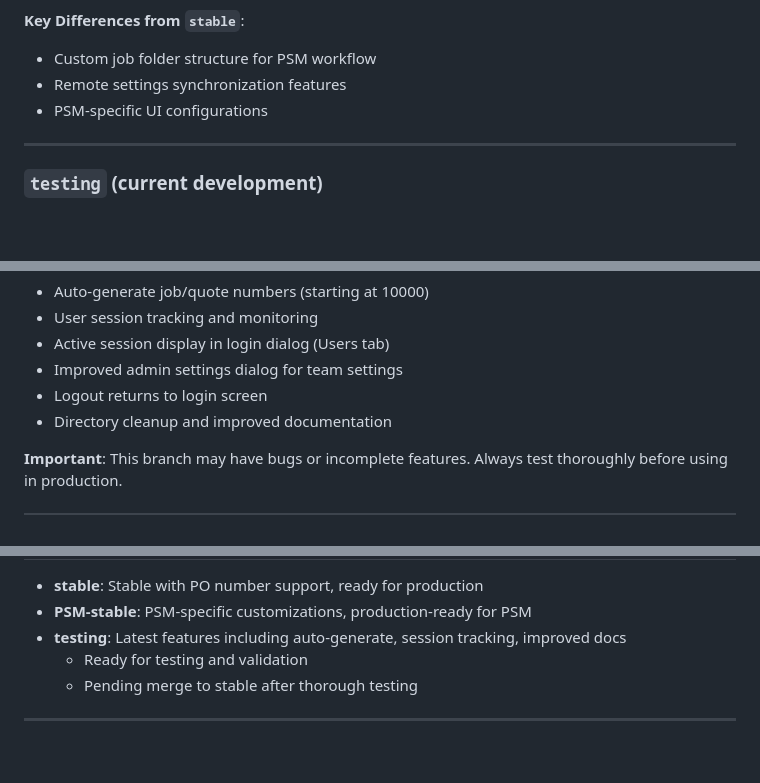
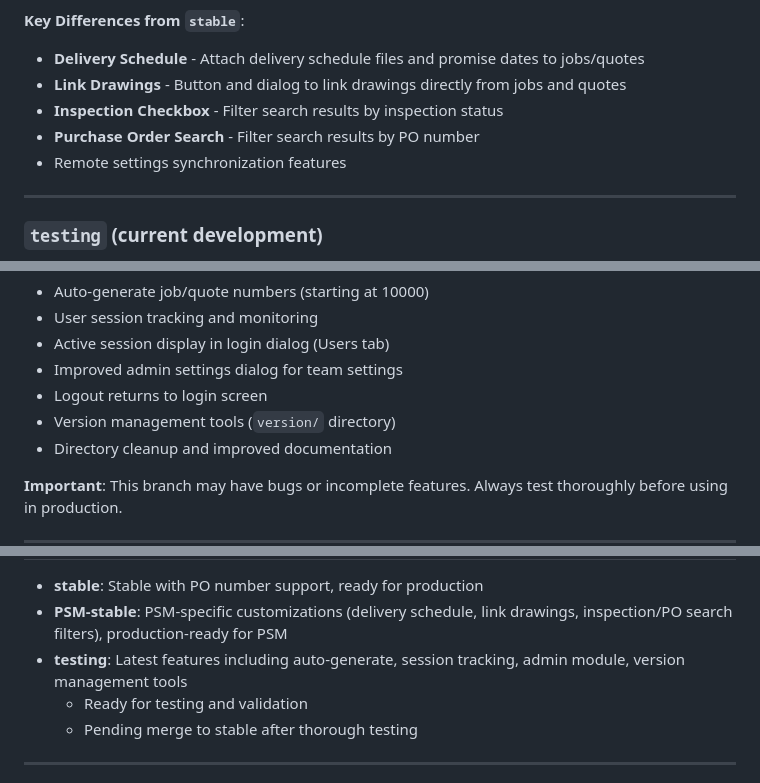
Before and after one commit to i-machine-things/JobDocs, a Markdown page: BRANCHES.md, 3 parts joined by grey strips. Drawn GitHub-style; blank space fills up the shorter version.

```diff
--- a/BRANCHES.md
+++ b/BRANCHES.md
@@ -52,9 +52,11 @@ testing      - Active development and testing
 - Deploying to PSM production
 
 **Key Differences from `stable`**:
-- Custom job folder structure for PSM workflow
+- **Delivery Schedule** - Attach delivery schedule files and promise dates to jobs/quotes
+- **Link Drawings** - Button and dialog to link drawings directly from jobs and quotes
+- **Inspection Checkbox** - Filter search results by inspection status
+- **Purchase Order Search** - Filter search results by PO number
 - Remote settings synchronization features
-- PSM-specific UI configurations
 
 ---
 
@@ -80,6 +82,7 @@ testing      - Active development and testing
 - Active session display in login dialog (Users tab)
 - Improved admin settings dialog for team settings
 - Logout returns to login screen
+- Version management tools (`version/` directory)
 - Directory cleanup and improved documentation
 
 **Important**: This branch may have bugs or incomplete features. Always test thoroughly before using in production.
@@ -158,7 +161,7 @@ This means you can switch between branches without losing data, though some feat
 
 - **stable**: Stable with PO number support, ready for production
-- **PSM-stable**: PSM-specific customizations, production-ready for PSM
-- **testing**: Latest features including auto-generate, session tracking, improved docs
+- **PSM-stable**: PSM-specific customizations (delivery schedule, link drawings, inspection/PO search filters), production-ready for PSM
+- **testing**: Latest features including auto-generate, session tracking, admin module, version management tools
   - Ready for testing and validation
   - Pending merge to stable after thorough testing
 
```
Also changed, not shown: other parts of BRANCHES.md (+1 -2 lines), README.md (+31 -13 lines).
